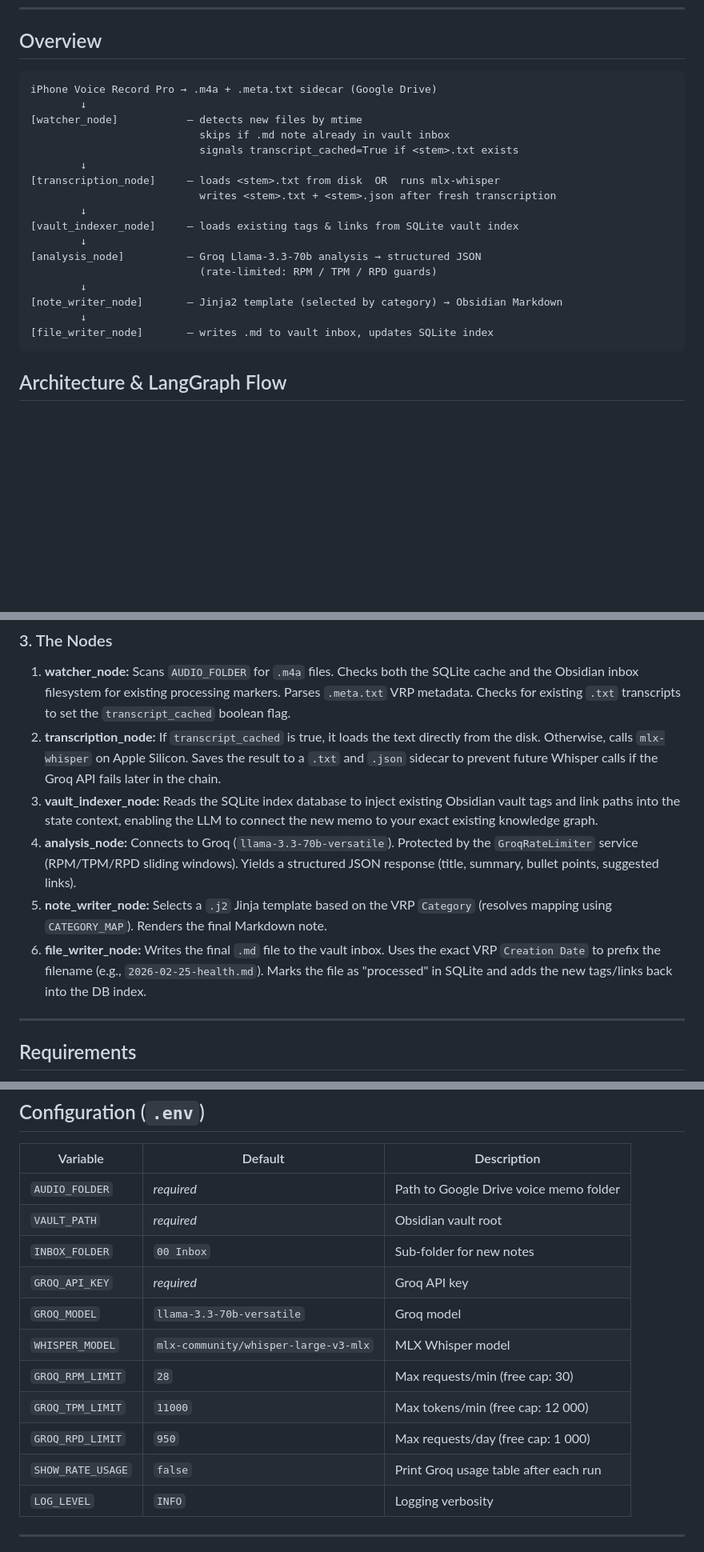
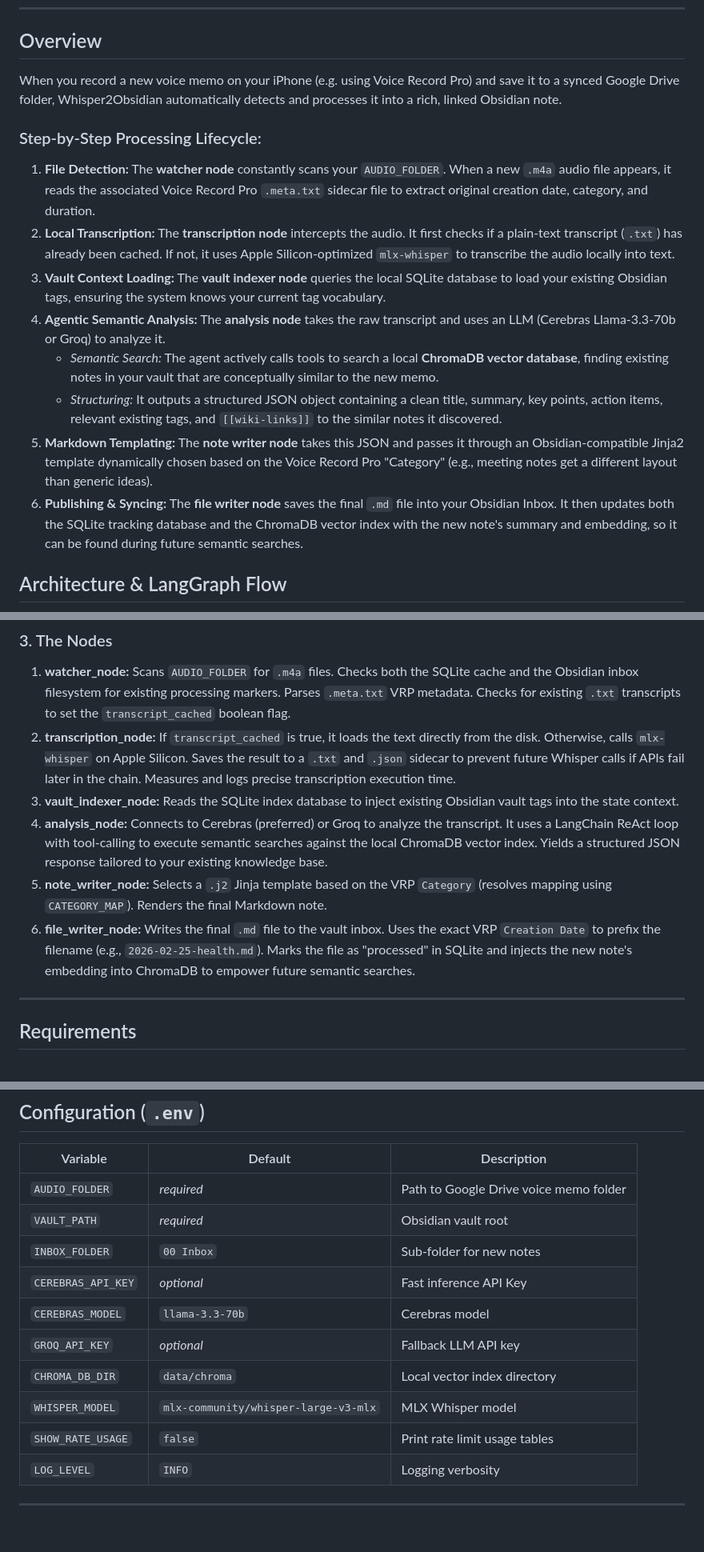
Before and after one commit to Michal0lszewski/Whisper2Obsidian, a Markdown page: README.md, 3 parts joined by grey strips. Shown at 80% size. GitHub-like rendering; blank space fills up the shorter version.

Commit message:
docs: add step-by-step memo lifecycle and vector db architecture to README

````diff
--- a/README.md
+++ b/README.md
@@ -9,25 +9,18 @@
 
 ## Overview
 
-```
-iPhone Voice Record Pro → .m4a + .meta.txt sidecar (Google Drive)
-        ↓
-[watcher_node]           – detects new files by mtime
-                           skips if .md note already in vault inbox
-                           signals transcript_cached=True if <stem>.txt exists
-        ↓
-[transcription_node]     – loads <stem>.txt from disk  OR  runs mlx-whisper
-                           writes <stem>.txt + <stem>.json after fresh transcription
-        ↓
-[vault_indexer_node]     – loads existing tags & links from SQLite vault index
-        ↓
-[analysis_node]          – Groq Llama-3.3-70b analysis → structured JSON
-                           (rate-limited: RPM / TPM / RPD guards)
-        ↓
-[note_writer_node]       – Jinja2 template (selected by category) → Obsidian Markdown
-        ↓
-[file_writer_node]       – writes .md to vault inbox, updates SQLite index
-```
+When you record a new voice memo on your iPhone (e.g. using Voice Record Pro) and save it to a synced Google Drive folder, Whisper2Obsidian automatically detects and processes it into a rich, linked Obsidian note.
+
+### Step-by-Step Processing Lifecycle:
+
+1. **File Detection:** The **watcher node** constantly scans your `AUDIO_FOLDER`. When a new `.m4a` audio file appears, it reads the associated Voice Record Pro `.meta.txt` sidecar file to extract original creation date, category, and duration.
+2. **Local Transcription:** The **transcription node** intercepts the audio. It first checks if a plain-text transcript (`.txt`) has already been cached. If not, it uses Apple Silicon-optimized `mlx-whisper` to transcribe the audio locally into text.
+3. **Vault Context Loading:** The **vault indexer node** queries the local SQLite database to load your existing Obsidian tags, ensuring the system knows your current tag vocabulary.
+4. **Agentic Semantic Analysis:** The **analysis node** takes the raw transcript and uses an LLM (Cerebras Llama-3.3-70b or Groq) to analyze it.
+   - *Semantic Search:* The agent actively calls tools to search a local **ChromaDB vector database**, finding existing notes in your vault that are conceptually similar to the new memo.
+   - *Structuring:* It outputs a structured JSON object containing a clean title, summary, key points, action items, relevant existing tags, and `[[wiki-links]]` to the similar notes it discovered.
+5. **Markdown Templating:** The **note writer node** takes this JSON and passes it through an Obsidian-compatible Jinja2 template dynamically chosen based on the Voice Record Pro "Category" (e.g., meeting notes get a different layout than generic ideas).
+6. **Publishing & Syncing:** The **file writer node** saves the final `.md` file into your Obsidian Inbox. It then updates both the SQLite tracking database and the ChromaDB vector index with the new note's summary and embedding, so it can be found during future semantic searches.
 
 ## Architecture & LangGraph Flow
 
@@ -50,11 +43,11 @@ The pipeline revolves around `W2OState`. It holds everything from initial audio
 
 ### 3. The Nodes
 1. **watcher_node:** Scans `AUDIO_FOLDER` for `.m4a` files. Checks both the SQLite cache and the Obsidian inbox filesystem for existing processing markers. Parses `.meta.txt` VRP metadata. Checks for existing `.txt` transcripts to set the `transcript_cached` boolean flag.
-2. **transcription_node:** If `transcript_cached` is true, it loads the text directly from the disk. Otherwise, calls `mlx-whisper` on Apple Silicon. Saves the result to a `.txt` and `.json` sidecar to prevent future Whisper calls if the Groq API fails later in the chain.
-3. **vault_indexer_node:** Reads the SQLite index database to inject existing Obsidian vault tags and link paths into the state context, enabling the LLM to connect the new memo to your exact existing knowledge graph.
-4. **analysis_node:** Connects to Groq (`llama-3.3-70b-versatile`). Protected by the `GroqRateLimiter` service (RPM/TPM/RPD sliding windows). Yields a structured JSON response (title, summary, bullet points, suggested links).
+2. **transcription_node:** If `transcript_cached` is true, it loads the text directly from the disk. Otherwise, calls `mlx-whisper` on Apple Silicon. Saves the result to a `.txt` and `.json` sidecar to prevent future Whisper calls if APIs fail later in the chain. Measures and logs precise transcription execution time.
+3. **vault_indexer_node:** Reads the SQLite index database to inject existing Obsidian vault tags into the state context.
+4. **analysis_node:** Connects to Cerebras (preferred) or Groq to analyze the transcript. It uses a LangChain ReAct loop with tool-calling to execute semantic searches against the local ChromaDB vector index. Yields a structured JSON response tailored to your existing knowledge base.
 5. **note_writer_node:** Selects a `.j2` Jinja template based on the VRP `Category` (resolves mapping using `CATEGORY_MAP`). Renders the final Markdown note.
-6. **file_writer_node:** Writes the final `.md` file to the vault inbox. Uses the exact VRP `Creation Date` to prefix the filename (e.g., `2026-02-25-health.md`). Marks the file as "processed" in SQLite and adds the new tags/links back into the DB index.
+6. **file_writer_node:** Writes the final `.md` file to the vault inbox. Uses the exact VRP `Creation Date` to prefix the filename (e.g., `2026-02-25-health.md`). Marks the file as "processed" in SQLite and injects the new note's embedding into ChromaDB to empower future semantic searches.
 
 ---
 
@@ -101,13 +94,12 @@ whisper2obsidian --show-rate-usage   # show Groq token/request counters
 | `AUDIO_FOLDER` | _required_ | Path to Google Drive voice memo folder |
 | `VAULT_PATH` | _required_ | Obsidian vault root |
 | `INBOX_FOLDER` | `00 Inbox` | Sub-folder for new notes |
-| `GROQ_API_KEY` | _required_ | Groq API key |
-| `GROQ_MODEL` | `llama-3.3-70b-versatile` | Groq model |
+| `CEREBRAS_API_KEY` | _optional_ | Fast inference API Key |
+| `CEREBRAS_MODEL` | `llama-3.3-70b` | Cerebras model |
+| `GROQ_API_KEY` | _optional_ | Fallback LLM API key |
+| `CHROMA_DB_DIR` | `data/chroma` | Local vector index directory |
 | `WHISPER_MODEL` | `mlx-community/whisper-large-v3-mlx` | MLX Whisper model |
-| `GROQ_RPM_LIMIT` | `28` | Max requests/min (free cap: 30) |
-| `GROQ_TPM_LIMIT` | `11000` | Max tokens/min (free cap: 12 000) |
-| `GROQ_RPD_LIMIT` | `950` | Max requests/day (free cap: 1 000) |
-| `SHOW_RATE_USAGE` | `false` | Print Groq usage table after each run |
+| `SHOW_RATE_USAGE` | `false` | Print rate limit usage tables |
 | `LOG_LEVEL` | `INFO` | Logging verbosity |
 
 ---
````
Also changed, not shown: other parts of README.md (+14 -1 lines).
